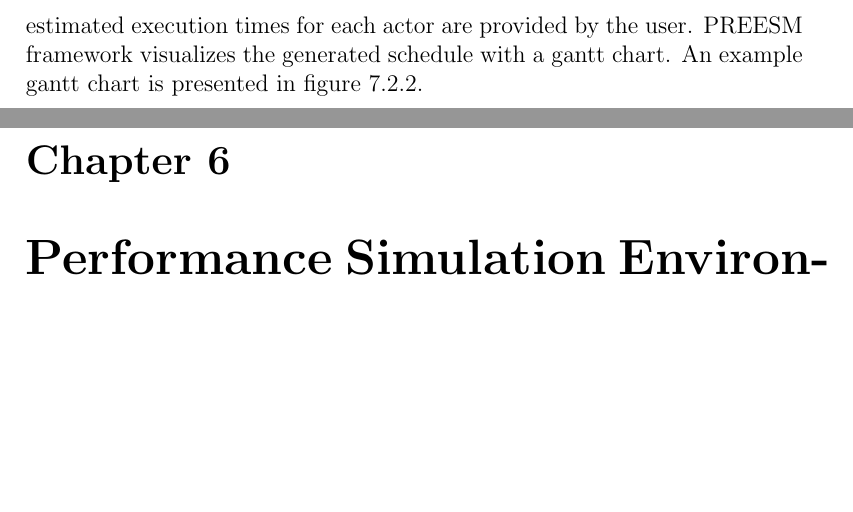
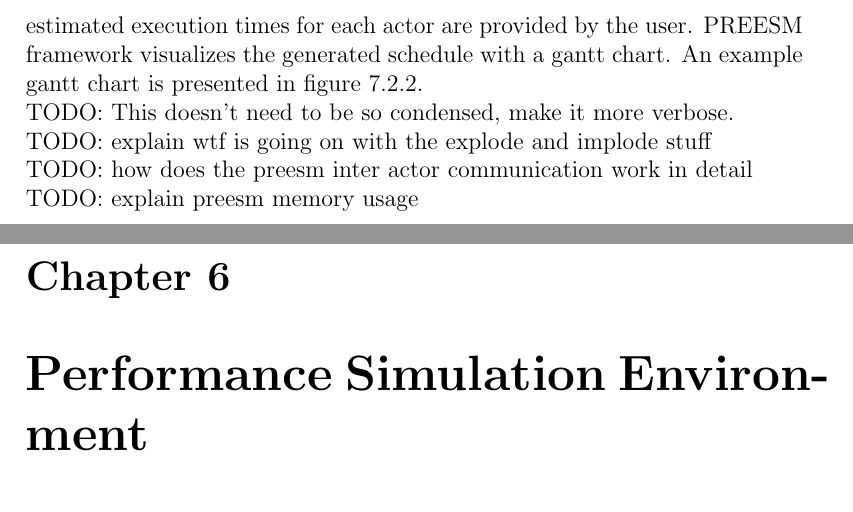
Before and after one commit to vuoristo/masters-thesis, a LaTeX thesis (thesis/thesis-vuorio.tex, which reads thesis/preesm.tex): two parts of pages 27 and 28 of 43, joined at a grey line, cut so that both start at the same text, the shorter picture padded with empty space. Compiled offline with pdfLaTeX.

Commit message:
adds preesm todos

```diff
--- a/thesis/preesm.tex
+++ b/thesis/preesm.tex
@@ -94,4 +94,8 @@ PREESM scheduler. \cite{pelcat2014preesm} An example of the intra-iteration
 interleaving is given in the software pipelining tutorial available at
 \cite{preesm}. The estimated execution times for each actor are provided by the
 user. PREESM framework visualizes the generated schedule with a gantt chart. An
-example gantt chart is presented in figure \ref{preesm_gantt}.
+example gantt chart is presented in figure \ref{preesm_gantt}.\\
+TODO: This doesn't need to be so condensed, make it more verbose.\\
+TODO: explain wtf is going on with the explode and implode stuff \\
+TODO: how does the preesm inter actor communication work in detail \\
+TODO: explain preesm memory usage
```
